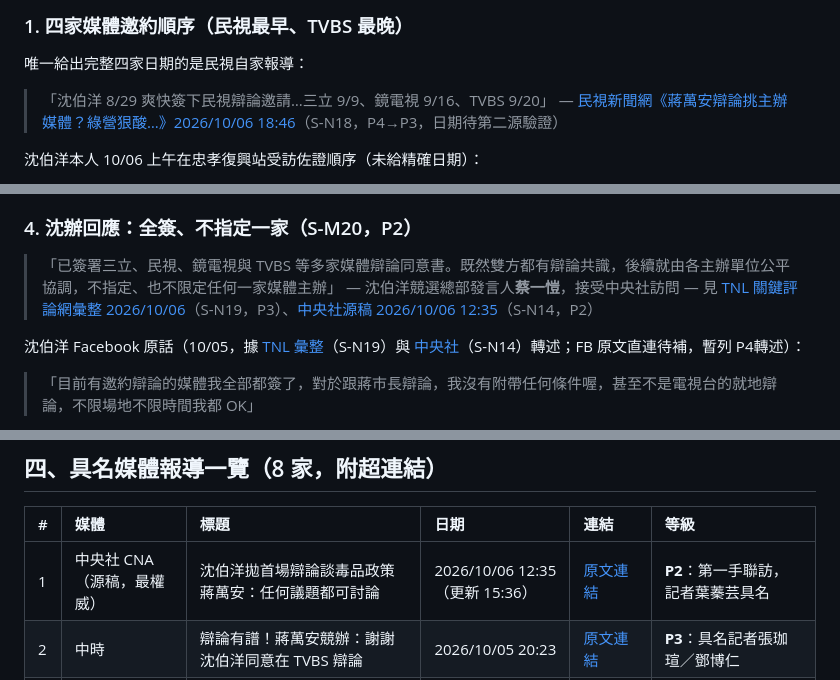
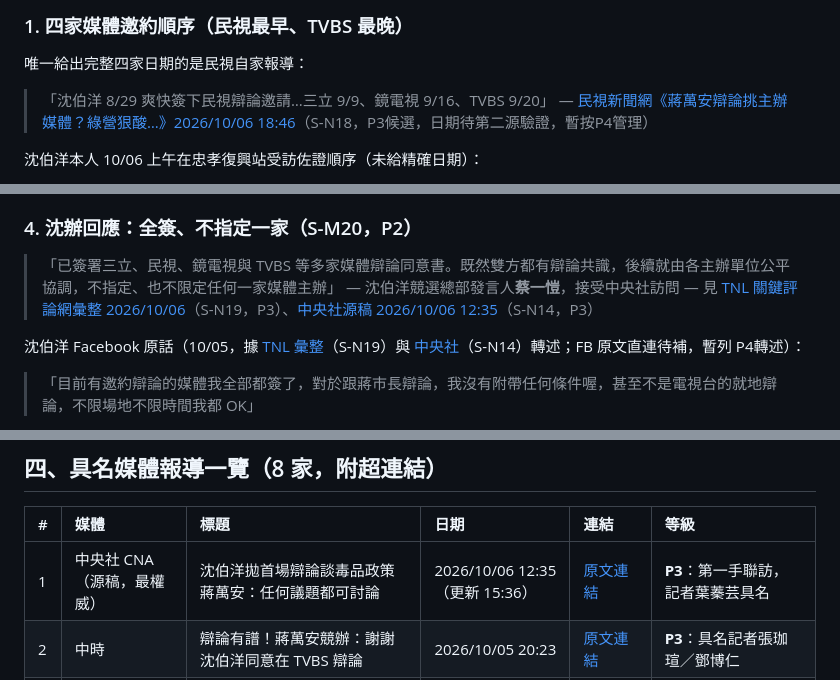
Before and after one commit to samson1357924/taipei-2026-drug-policy-dispute, a Markdown page: docs/04-TVBS電視辯論進展.md, 3 parts joined by grey strips. Drawn GitHub-style.

```diff
--- a/docs/04-TVBS電視辯論進展.md
+++ b/docs/04-TVBS電視辯論進展.md
@@ -15,7 +15,7 @@
 唯一給出完整四家日期的是民視自家報導：
 
 > 「沈伯洋 8/29 爽快簽下民視辯論邀請…三立 9/9、鏡電視 9/16、TVBS 9/20」
-> — [民視新聞網《蔣萬安辯論挑主辦媒體？綠營狠酸…》2026/10/06 18:46](https://www.ftvnews.com.tw/news/detail/2026A06P07M1)（S-N18，P4→P3，日期待第二源驗證）
+> — [民視新聞網《蔣萬安辯論挑主辦媒體？綠營狠酸…》2026/10/06 18:46](https://www.ftvnews.com.tw/news/detail/2026A06P07M1)（S-N18，P3候選，日期待第二源驗證，暫按P4管理）
 
 沈伯洋本人 10/06 上午在忠孝復興站受訪佐證順序（未給精確日期）：
 
@@ -45,7 +45,7 @@
 
 > 「已簽署三立、民視、鏡電視與 TVBS 等多家媒體辯論同意書。既然雙方都有辯論共識，後續就由各主辦單位公平協調，不指定、也不限定任何一家媒體主辦」
 > — 沈伯洋競選總部發言人**蔡一愷**，接受中央社訪問
-> — 見 [TNL 關鍵評論網彙整 2026/10/06](https://www.thenewslens.com/article/270421)（S-N19，P3）、[中央社源稿 2026/10/06 12:35](https://www.cna.com.tw/news/aipl/202610060103.aspx)（S-N14，P2）
+> — 見 [TNL 關鍵評論網彙整 2026/10/06](https://www.thenewslens.com/article/270421)（S-N19，P3）、[中央社源稿 2026/10/06 12:35](https://www.cna.com.tw/news/aipl/202610060103.aspx)（S-N14，P3）
 
 沈伯洋 Facebook 原話（10/05，據 [TNL 彙整](https://www.thenewslens.com/article/270421)（S-N19）與 [中央社](https://www.cna.com.tw/news/aipl/202610060103.aspx)（S-N14）轉述；FB 原文直連待補，暫列 P4轉述）：
 
@@ -110,7 +110,7 @@
 
 | # | 媒體 | 標題 | 日期 | 連結 | 等級 |
 |:--|:--|:--|:--|:--|:--|
-| 1 | 中央社 CNA（源稿，最權威） | 沈伯洋拋首場辯論談毒品政策 蔣萬安：任何議題都可討論 | 2026/10/06 12:35（更新 15:36） | [原文連結](https://www.cna.com.tw/news/aipl/202610060103.aspx) | **P2**：第一手聯訪，記者葉蓁芸具名 |
+| 1 | 中央社 CNA（源稿，最權威） | 沈伯洋拋首場辯論談毒品政策 蔣萬安：任何議題都可討論 | 2026/10/06 12:35（更新 15:36） | [原文連結](https://www.cna.com.tw/news/aipl/202610060103.aspx) | **P3**：第一手聯訪，記者葉蓁芸具名 |
 | 2 | 中時 | 辯論有譜！蔣萬安競辦：謝謝沈伯洋同意在 TVBS 辯論 | 2026/10/05 20:23 | [原文連結](https://www.chinatimes.com/realtimenews/20261005003883-260407) | **P3**：具名記者張珈瑄／鄧博仁 |
 | 3 | 自由時報 | 沈伯洋喊辯毒品、蔣萬安接招 雙方已簽 TVBS 辯論邀請 | 2026/10/06 16:07 | [原文連結](https://news.ltn.com.tw/news/politics/breakingnews/5597336) | **P3**：記者侯家瑜 |
 | 4 | 民視新聞網 | 蔣萬安辯論挑主辦媒體？綠營狠酸…躲進舒適圈就能贏嗎 | 2026/10/06 18:46 | [原文連結](https://www.ftvnews.com.tw/news/detail/2026A06P07M1) | **P4 偏 P3**：唯一給四家日期，立場偏沈，日期待第二源驗證 |
```
Also changed, not shown: other parts of docs/04-TVBS電視辯論進展.md (+1 -1 lines), sources/INTAKE-20261007.md (+3 -3 lines).
